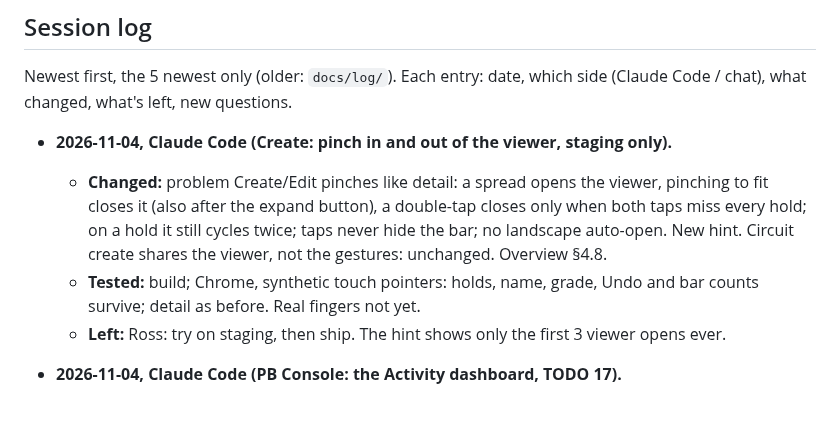
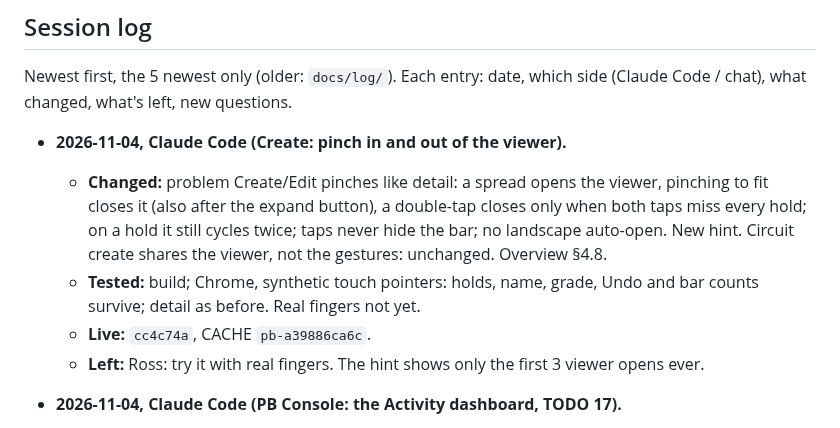
Before and after one commit to rlmck/projectboard, a Markdown page: PROJECT_STATUS.md, the part around the change. GitHub-like rendering.

Commit message:
PROJECT_STATUS: Create pinch is live
Co-Authored-By: Claude Opus 5.5 <noreply@anthropic.com>

```diff
--- a/PROJECT_STATUS.md
+++ b/PROJECT_STATUS.md
@@ -57,10 +57,11 @@ Details in `docs/cast-contract.md` → "Open questions".
 ## Session log
 Newest first, the 5 newest only (older: `docs/log/`). Each entry: date, which side (Claude Code / chat), what changed, what's left, new questions.
 
-- **2026-11-04, Claude Code (Create: pinch in and out of the viewer, staging only).**
+- **2026-11-04, Claude Code (Create: pinch in and out of the viewer).**
   - **Changed:** problem Create/Edit pinches like detail: a spread opens the viewer, pinching to fit closes it (also after the expand button), a double-tap closes only when both taps miss every hold; on a hold it still cycles twice; taps never hide the bar; no landscape auto-open. New hint. Circuit create shares the viewer, not the gestures: unchanged. Overview §4.8.
   - **Tested:** build; Chrome, synthetic touch pointers: holds, name, grade, Undo and bar counts survive; detail as before. Real fingers not yet.
-  - **Left:** Ross: try on staging, then ship. The hint shows only the first 3 viewer opens ever.
+  - **Live:** `cc4c74a`, CACHE `pb-a39886ca6c`.
+  - **Left:** Ross: try it with real fingers. The hint shows only the first 3 viewer opens ever.
 
 - **2026-11-04, Claude Code (PB Console: the Activity dashboard, TODO 17).**
   - **Changed:** Activity = the approved prototype (`tools/activity-dashboard-prototype.html`, kept as reference) on real data, cross-filtered, with a Log view; old charts gone. The console keeps its own cast history (`console/data/`, gitignored) as the journal expires; nicknames, ticks and accounts live from Postgres. UK time. `console/README.md` → Activity.
```
